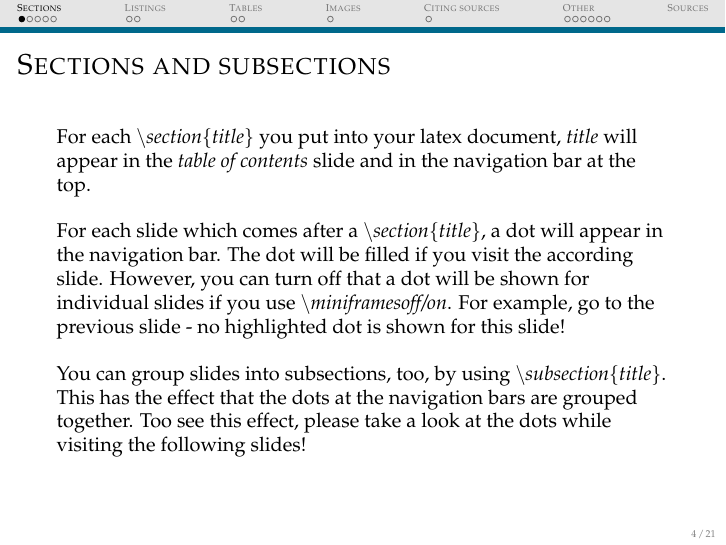
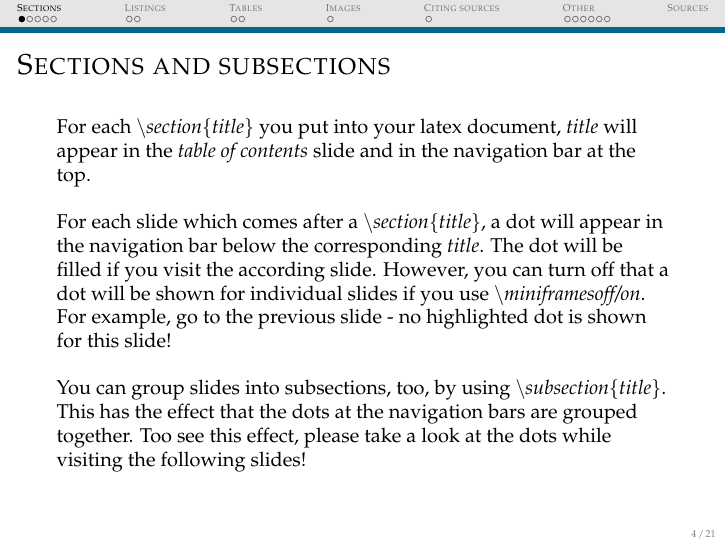
Before and after one commit to tobiasnelsen/latex-presentation-sample, LaTeX slides (presentation.tex, which reads content/example-sections-and-subsections.tex): page 4 of 24. Compiled offline with pdfLaTeX.

Commit message:
Upload presentation

```diff
--- a/content/example-sections-and-subsections.tex
+++ b/content/example-sections-and-subsections.tex
@@ -6,7 +6,7 @@
 
   \vspace{0.4cm}
 
-  For each slide which comes after a \textit{\textbackslash section\{title\}}, a dot will appear in the navigation bar. The dot will be filled if you visit the according slide. However, you can turn  off that a dot will be shown for individual slides if you use \textit{\textbackslash miniframesoff/on}. For example, go to the previous slide - no highlighted dot is shown for this slide!
+  For each slide which comes after a \textit{\textbackslash section\{title\}}, a dot will appear in the navigation bar below the corresponding \textit{title}. The dot will be filled if you visit the according slide. However, you can turn  off that a dot will be shown for individual slides if you use \textit{\textbackslash miniframesoff/on}. For example, go to the previous slide - no highlighted dot is shown for this slide!
 
   \vspace{0.4cm}
 
```
Also changed, not shown: presentation.pdf.
